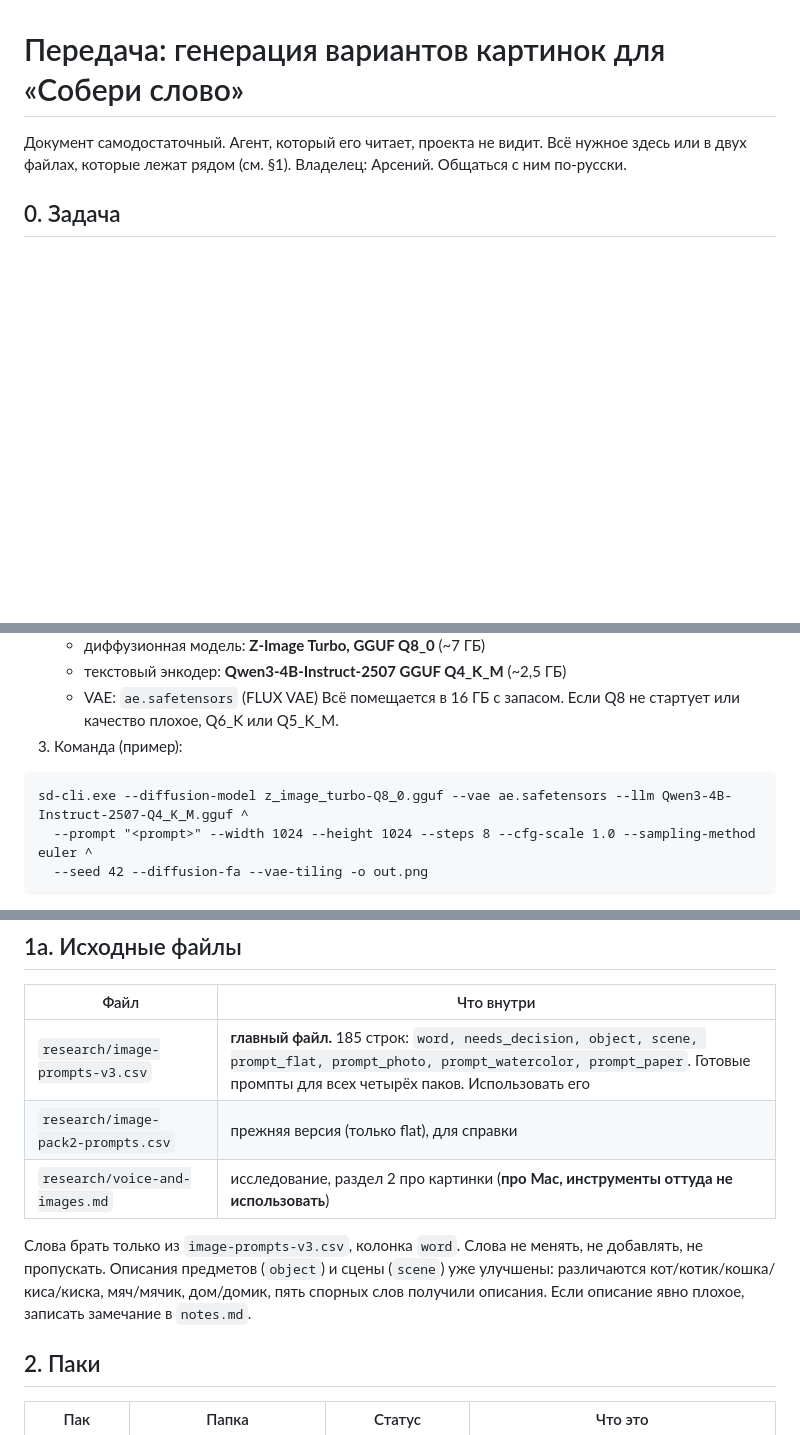
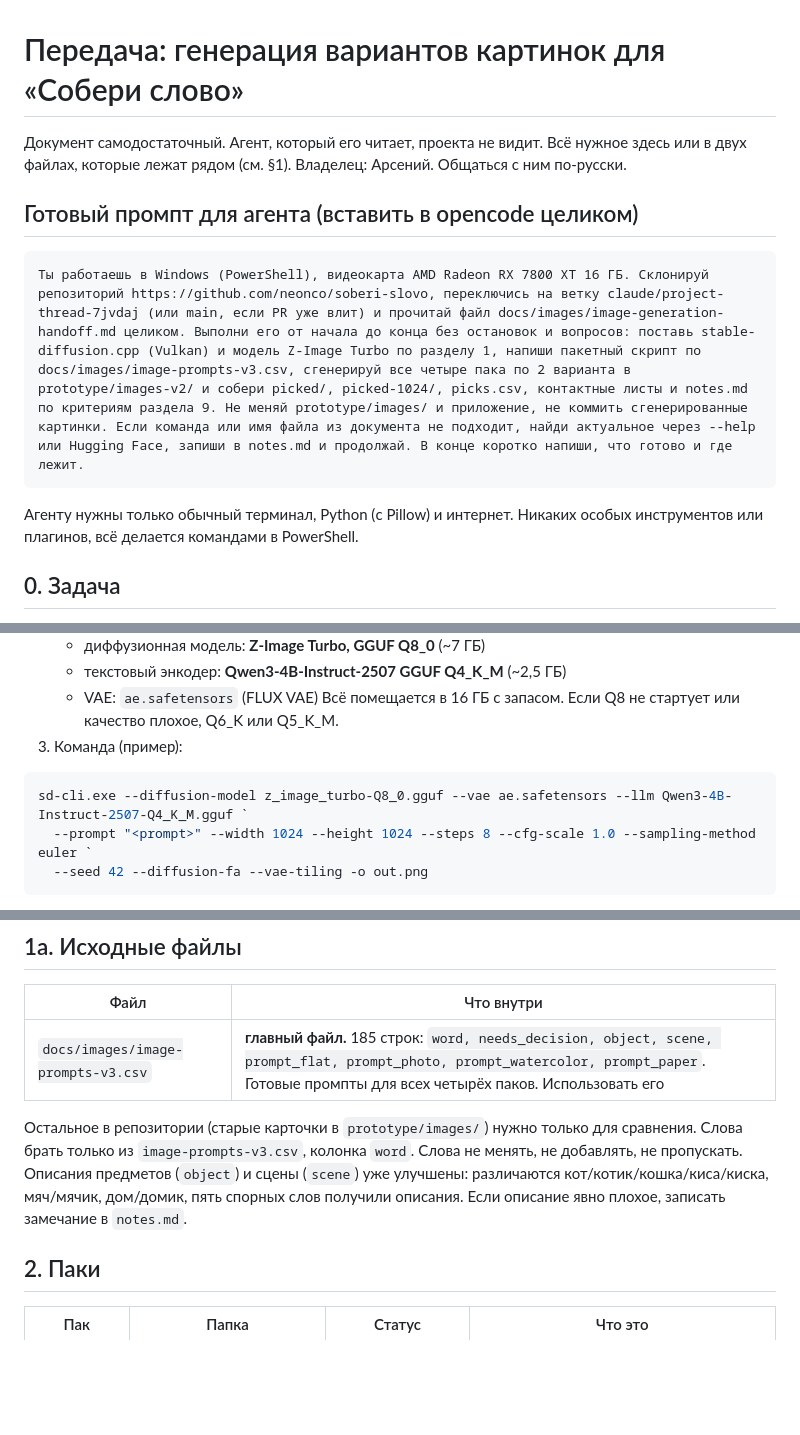
Before and after one commit to neonco/soberi-slovo, a Markdown page: docs/images/image-generation-handoff.md, 3 parts joined by grey strips. Rendered like a GitHub page; blank space fills up the shorter version.

Commit message:
docs: make image handoff self-contained for opencode on Windows
Co-Authored-By: Claude Sonnet 5.5 <noreply@anthropic.com>
Claude-Session: https://claude.ai/code/session_015hvy9gsbpgw3G8SqVqGHZF

````diff
--- a/docs/images/image-generation-handoff.md
+++ b/docs/images/image-generation-handoff.md
@@ -1,6 +1,14 @@
 # Передача: генерация вариантов картинок для «Собери слово»
 
 Документ самодостаточный. Агент, который его читает, проекта не видит. Всё нужное здесь или в двух файлах, которые лежат рядом (см. §1). Владелец: Арсений. Общаться с ним по-русски.
+
+## Готовый промпт для агента (вставить в opencode целиком)
+
+```
+Ты работаешь в Windows (PowerShell), видеокарта AMD Radeon RX 7800 XT 16 ГБ. Склонируй репозиторий https://github.com/neonco/soberi-slovo, переключись на ветку claude/project-thread-7jvdaj (или main, если PR уже влит) и прочитай файл docs/images/image-generation-handoff.md целиком. Выполни его от начала до конца без остановок и вопросов: поставь stable-diffusion.cpp (Vulkan) и модель Z-Image Turbo по разделу 1, напиши пакетный скрипт по docs/images/image-prompts-v3.csv, сгенерируй все четыре пака по 2 варианта в prototype/images-v2/ и собери picked/, picked-1024/, picks.csv, контактные листы и notes.md по критериям раздела 9. Не меняй prototype/images/ и приложение, не коммить сгенерированные картинки. Если команда или имя файла из документа не подходит, найди актуальное через --help или Hugging Face, запиши в notes.md и продолжай. В конце коротко напиши, что готово и где лежит.
+```
+
+Агенту нужны только обычный терминал, Python (с Pillow) и интернет. Никаких особых инструментов или плагинов, всё делается командами в PowerShell.
 
 ## 0. Задача
 
@@ -24,9 +32,9 @@
    - VAE: `ae.safetensors` (FLUX VAE)
    Всё помещается в 16 ГБ с запасом. Если Q8 не стартует или качество плохое, Q6_K или Q5_K_M.
 3. Команда (пример):
-```
-sd-cli.exe --diffusion-model z_image_turbo-Q8_0.gguf --vae ae.safetensors --llm Qwen3-4B-Instruct-2507-Q4_K_M.gguf ^
-  --prompt "<prompt>" --width 1024 --height 1024 --steps 8 --cfg-scale 1.0 --sampling-method euler ^
+```powershell
+sd-cli.exe --diffusion-model z_image_turbo-Q8_0.gguf --vae ae.safetensors --llm Qwen3-4B-Instruct-2507-Q4_K_M.gguf `
+  --prompt "<prompt>" --width 1024 --height 1024 --steps 8 --cfg-scale 1.0 --sampling-method euler `
   --seed 42 --diffusion-fa --vae-tiling -o out.png
 ```
 4. Для 185 слов написать небольшой скрипт (Python), который читает `image-prompts-v3.csv`, подставляет `prompt_<пак>`, гонит сиды 42 и 43, сохраняет в `prototype/images-v2/<пак>/слово_N.png`, **пропускает уже существующие файлы** (чтобы можно было возобновить), и сохраняет **как есть, 1024×1024, без уменьшения**. Уменьшение до 512 делается отдельно и только для `picked/` (шаг в §8).
@@ -62,11 +70,9 @@ Z-Image Turbo на этой связке работает, замена не н
 
 | Файл | Что внутри |
 |---|---|
-| `research/image-prompts-v3.csv` | **главный файл.** 185 строк: `word, needs_decision, object, scene, prompt_flat, prompt_photo, prompt_watercolor, prompt_paper`. Готовые промпты для всех четырёх паков. Использовать его |
-| `research/image-pack2-prompts.csv` | прежняя версия (только flat), для справки |
-| `research/voice-and-images.md` | исследование, раздел 2 про картинки (**про Mac, инструменты оттуда не использовать**) |
+| `docs/images/image-prompts-v3.csv` | **главный файл.** 185 строк: `word, needs_decision, object, scene, prompt_flat, prompt_photo, prompt_watercolor, prompt_paper`. Готовые промпты для всех четырёх паков. Использовать его |
 
-Слова брать только из `image-prompts-v3.csv`, колонка `word`. Слова не менять, не добавлять, не пропускать. Описания предметов (`object`) и сцены (`scene`) уже улучшены: различаются кот/котик/кошка/киса/киска, мяч/мячик, дом/домик, пять спорных слов получили описания. Если описание явно плохое, записать замечание в `notes.md`.
+Остальное в репозитории (старые карточки в `prototype/images/`) нужно только для сравнения. Слова брать только из `image-prompts-v3.csv`, колонка `word`. Слова не менять, не добавлять, не пропускать. Описания предметов (`object`) и сцены (`scene`) уже улучшены: различаются кот/котик/кошка/киса/киска, мяч/мячик, дом/домик, пять спорных слов получили описания. Если описание явно плохое, записать замечание в `notes.md`.
 
 ## 2. Паки
 
````
